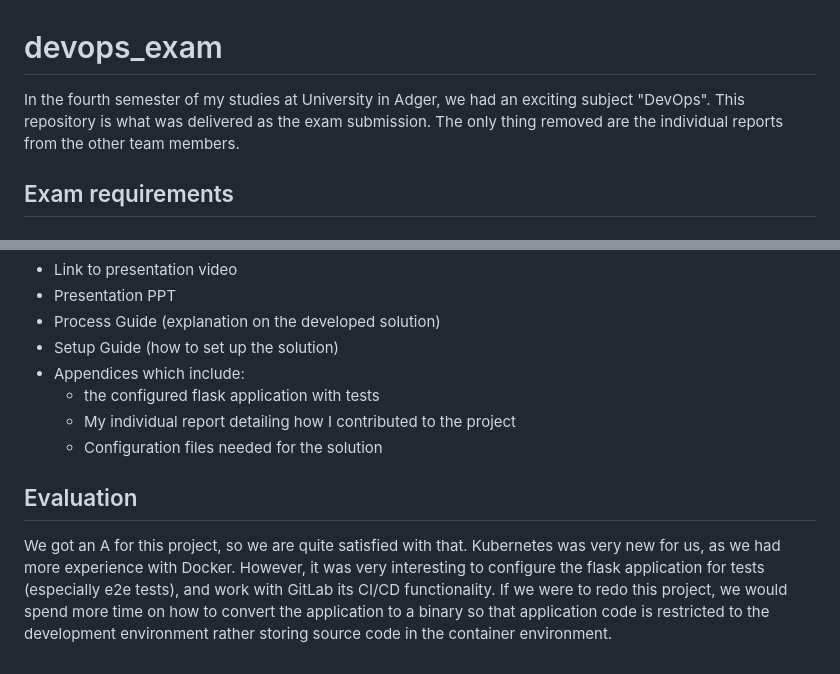
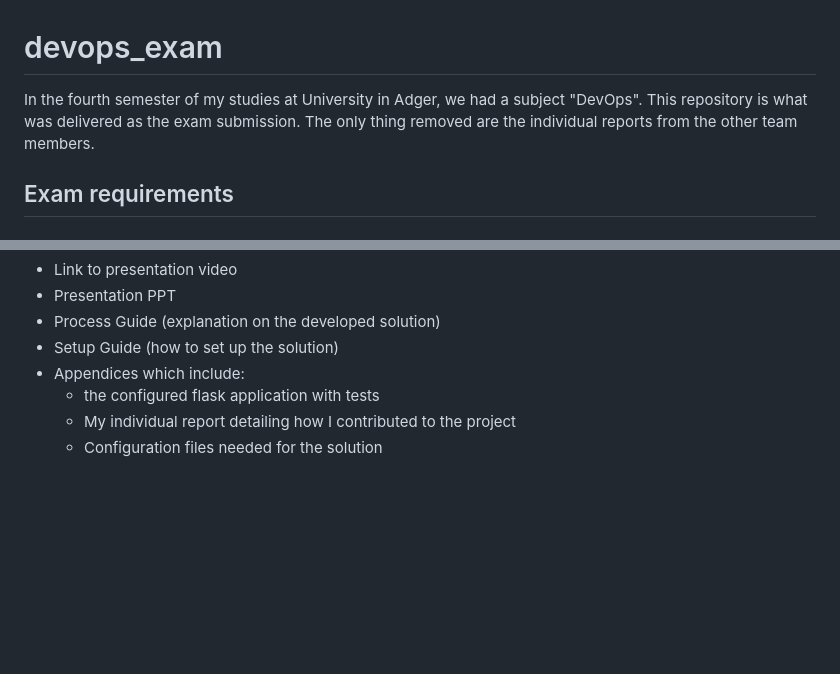
Before and after one commit to nancyerichsen/devops_exam, a Markdown page: README.md, 2 parts joined by grey strips. GitHub-like rendering; blank space fills up the shorter version.

Commit message:
Update README to remove evaluation and adjust wording
Removed the evaluation section and made minor wording adjustments.

```diff
--- a/README.md
+++ b/README.md
@@ -1,5 +1,5 @@
 # devops_exam
-In the fourth semester of my studies at University in Adger, we had an exciting subject "DevOps". This repository is what was delivered as the exam submission. The only thing removed are the individual reports from the other team members.
+In the fourth semester of my studies at University in Adger, we had a subject "DevOps". This repository is what was delivered as the exam submission. The only thing removed are the individual reports from the other team members.
 
 ## Exam requirements
 
@@ -70,7 +70,3 @@ As stated before, you will find our exam submission. This consists of:
   * the configured flask application with tests
   * My individual report detailing how I contributed to the project
   * Configuration files needed for the solution
-
- ## Evaluation
-
- We got an A for this project, so we are quite satisfied with that. Kubernetes was very new for us, as we had more experience with Docker. However, it was very interesting to configure the flask application for tests (especially e2e tests), and work with GitLab its CI/CD functionality. If we were to redo this project, we would spend more time on how to convert the application to a binary so that application code is restricted to the development environment rather storing source code in the container environment.
```
